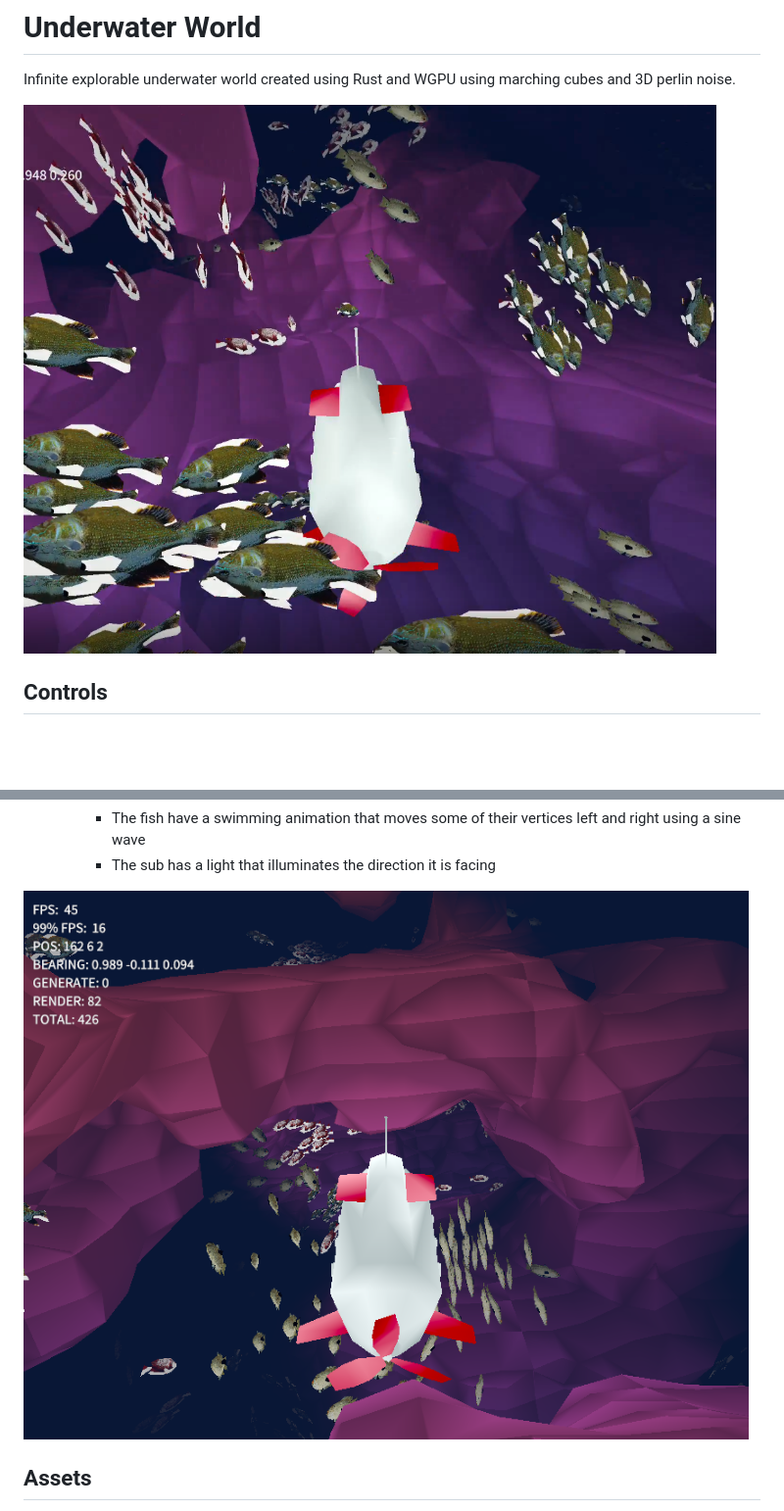
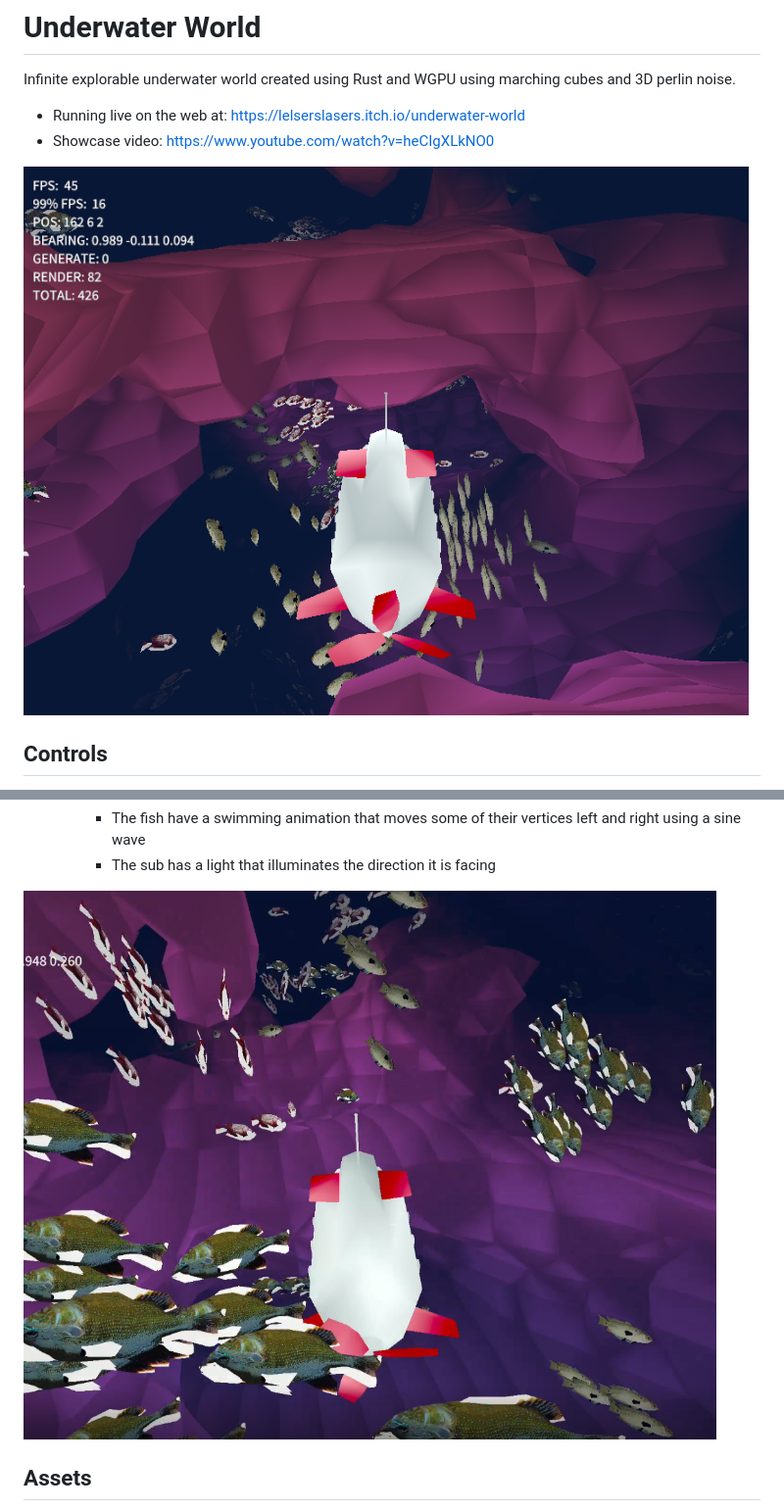
Before and after one commit to LelsersLasers/UnderwaterWorld, a Markdown page: README.md, 2 parts joined by grey strips. Shown: that part at 98% size. Rendered like a GitHub page; blank space fills up the shorter version.

Commit message:
Swapping the order of the showcase images + link to itch.io

```diff
--- a/README.md
+++ b/README.md
@@ -1,9 +1,10 @@
 # Underwater World
 
 Infinite explorable underwater world created using Rust and WGPU using marching cubes and 3D perlin noise.
+- Running live on the web at: https://lelserslasers.itch.io/underwater-world
+- Showcase video: https://www.youtube.com/watch?v=heCIgXLkNO0
 
-![showcase2](showcase2.png)
-
+![showcase1](showcase.png)
 
 ## Controls
 
@@ -45,7 +46,7 @@ This made performance a key concern, especially with the generation of the world
         - The fish have a swimming animation that moves some of their vertices left and right using a sine wave
         - The sub has a light that illuminates the direction it is facing
 
-![showcase](showcase.png)
+![showcase2](showcase2.png)
 
 ## Assets
 
```
